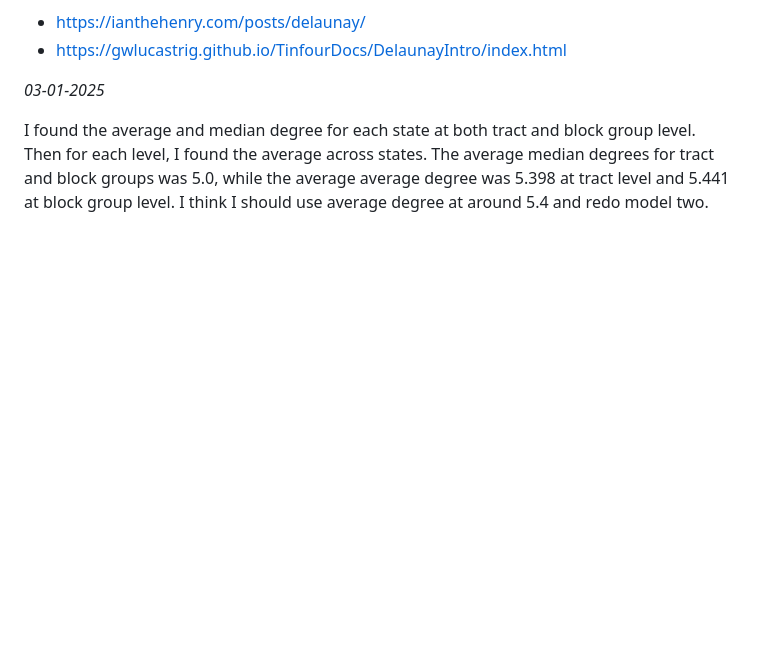
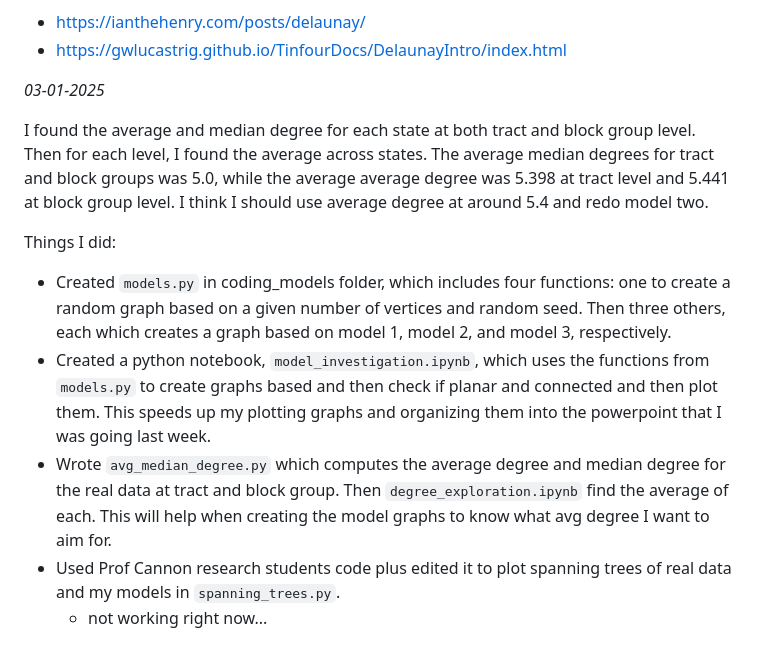
Before and after one commit to afr13dman/senior-thesis, a Markdown page: README.md, the part around the change. Rendered like a GitHub page; blank space fills up the shorter version.

Commit message:
update notes on tasks that I completed

```diff
--- a/README.md
+++ b/README.md
@@ -48,3 +48,10 @@ Also, articles about Delaunay Triangulation:
 _03-01-2025_
 
 I found the average and median degree for each state at both tract and block group level. Then for each level, I found the average across states. The average median degrees for tract and block groups was 5.0, while the average average degree was 5.398 at tract level and 5.441 at block group level. I think I should use average degree at around 5.4 and redo model two.
+
+Things I did:
+- Created `models.py` in coding_models folder, which includes four functions: one to create a random graph based on a given number of vertices and random seed. Then three others, each which creates a graph based on model 1, model 2, and model 3, respectively.
+- Created a python notebook, `model_investigation.ipynb`, which uses the functions from `models.py` to create graphs based and then check if planar and connected and then plot them. This speeds up my plotting graphs and organizing them into the powerpoint that I was going last week.
+- Wrote `avg_median_degree.py` which computes the average degree and median degree for the real data at tract and block group. Then `degree_exploration.ipynb` find the average of each. This will help when creating the model graphs to know what avg degree I want to aim for.
+- Used Prof Cannon research students code plus edited it to plot spanning trees of real data and my models in `spanning_trees.py`.
+    - not working right now...
```
